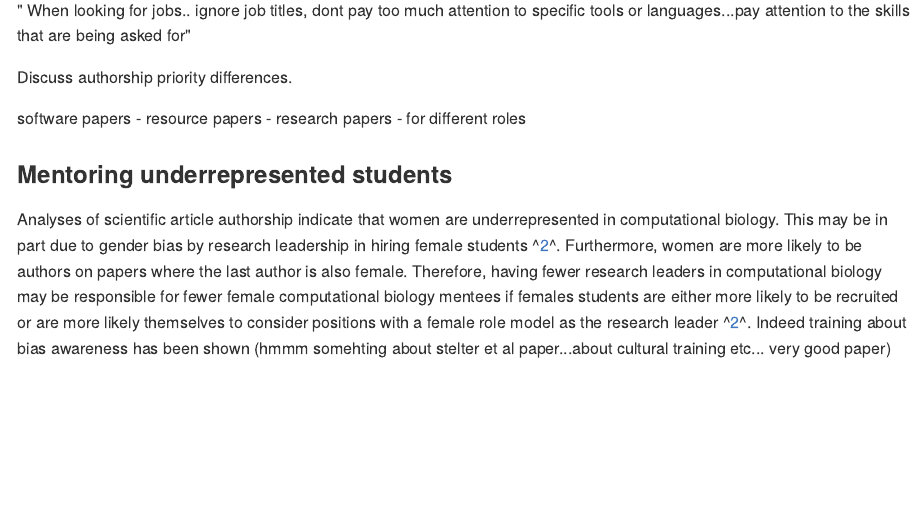
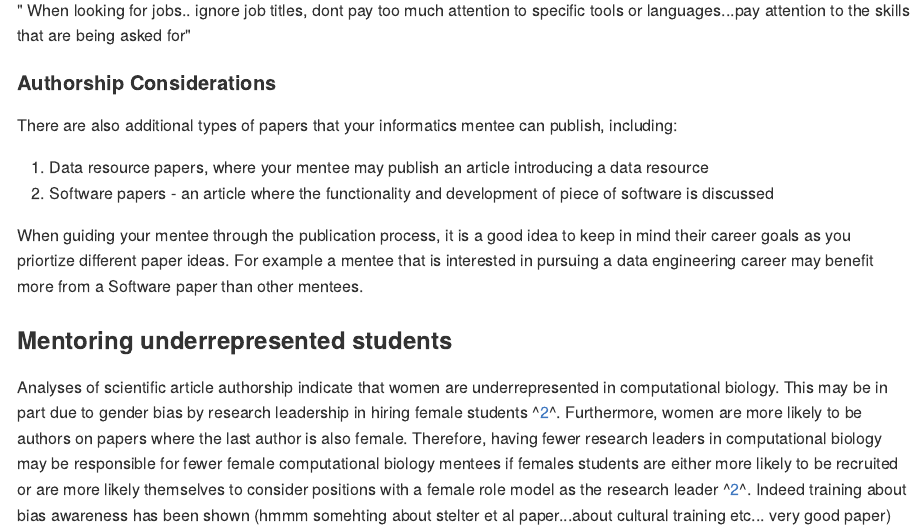
Before and after one commit to jhudsl/OLD_Cancer_informatics_for_PIs, an R Markdown document (02-informatics_leadership.Rmd): the page in a window 1100 px wide, from 6450 px down. The pictures show the output file docs/02-informatics_leadership.md that the author committed with the source, drawn offline in the style of GitHub.

Commit message:
more about publications

```diff
--- a/02-informatics_leadership.Rmd
+++ b/02-informatics_leadership.Rmd
@@ -166,9 +166,14 @@ https://blogs.oracle.com/datascience/how-to-survive-your-data-science-interview
 " When looking for jobs.. ignore job titles, dont pay too much attention to specific tools or languages...pay attention to the skills that are being asked for"
 
 
-Discuss authorship priority differences.
+#### Authorship Considerations
 
-software papers - resource papers - research papers - for different roles
+There are also additional types of papers that your informatics mentee can publish, including:
+
+1) Data resource papers, where your mentee may publish an article introducing a data resource
+2) Software papers - an article where the functionality and development of piece of software is discussed
+
+When guiding your mentee through the publication process, it is a good idea to keep in mind their career goals as you priortize different paper ideas. For example a mentee that is interested in pursuing a data engineering career may benefit more from a Software paper than other mentees.
 
 ### Mentoring underrepresented students
 
```
Also changed, not shown: docs/02-informatics_leadership.md, docs/search_index.json, 1 other file.
